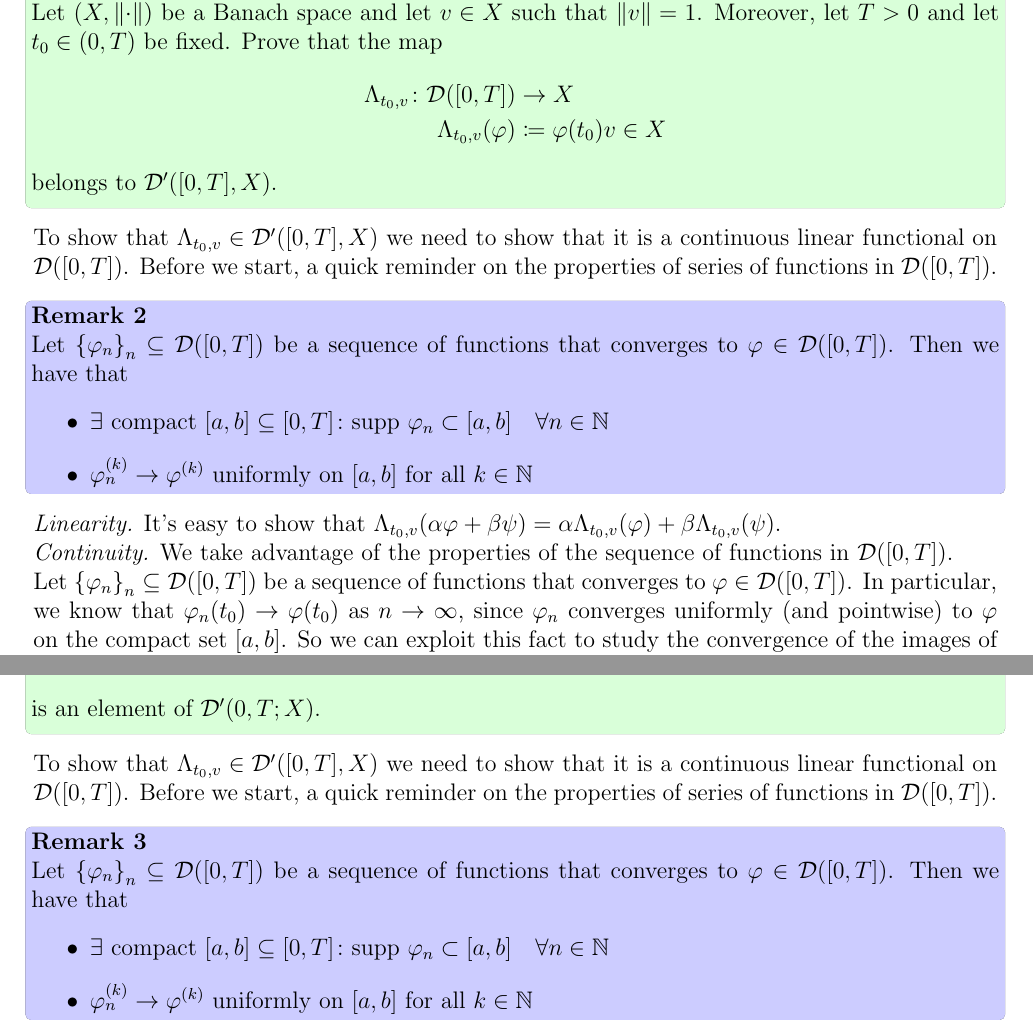
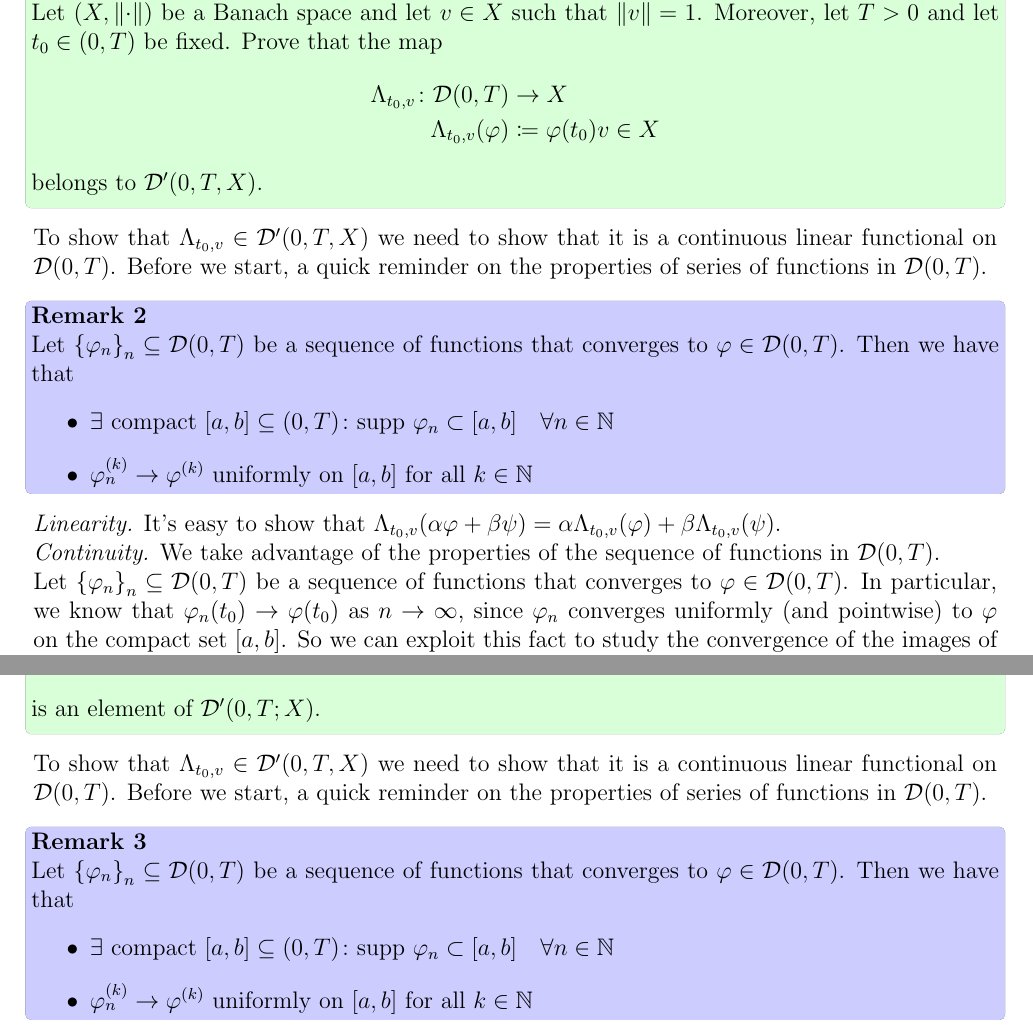
Before and after one commit to alessandropedone/APDE_Exams, a LaTeX document (apde.tex, which reads Sections/TDE21.tex, Sections/TDE22.tex): two parts of pages 30 and 54 of 108, joined at a grey line, cut so that both start at the same text. Compiled offline with pdfLaTeX.

Commit message:
distribution notation correction

```diff
--- a/Sections/TDE21.tex
+++ b/Sections/TDE21.tex
@@ -1155,25 +1155,25 @@ So we have shown that \(f \in W^{1, p}(B) \iff n > 3 \land 1 \leq p < \frac{n}{3
 \begin{exercise}
     Let \((X, \norm{\cdot})\) be a Banach space and let \(v \in X\) such that \(\norm{v} = 1\). Moreover, let \(T > 0\) and let \(t_0 \in (0, T)\) be fixed. Prove that the map
     \begin{align*}
-        \Lambda_{t_0, v} \colon \mathcal{D}([0, T]) &\to X \\
+        \Lambda_{t_0, v} \colon \mathcal{D}(0, T) &\to X \\
         \Lambda_{t_0, v}(\phi) &\coloneqq \phi(t_0) v \in X
     \end{align*}
-    belongs to \(\mathcal{D}'([0, T], X)\).
+    belongs to \(\mathcal{D}'(0, T, X)\).
 \end{exercise}
-To show that \(\Lambda_{t_0, v} \in \mathcal{D}'([0, T], X)\) we need to show that it is a continuous linear functional on \(\mathcal{D}([0, T])\).
-Before we start, a quick reminder on the properties of series of functions in \(\mathcal{D}([0, T])\).
+To show that \(\Lambda_{t_0, v} \in \mathcal{D}'(0, T, X)\) we need to show that it is a continuous linear functional on \(\mathcal{D}(0, T)\).
+Before we start, a quick reminder on the properties of series of functions in \(\mathcal{D}(0, T)\).
 \begin{remark}
-    Let \(\left\{ \phi_n \right\}_{n} \subseteq \mathcal{D}([0, T])\) be a sequence of functions that converges to \(\phi \in \mathcal{D}([0, T])\). Then we have that
+    Let \(\left\{ \phi_n \right\}_{n} \subseteq \mathcal{D}(0, T)\) be a sequence of functions that converges to \(\phi \in \mathcal{D}(0, T)\). Then we have that
     \begin{itemize}
-        \item \(\exists \text{ compact }[a, b] \subseteq [0, T] \colon \text{supp } \phi_n \subset [a, b] \quad \forall n \in \natural\)
+        \item \(\exists \text{ compact }[a, b] \subseteq (0, T) \colon \text{supp } \phi_n \subset [a, b] \quad \forall n \in \natural\)
         \item \(\phi_n^{(k)} \to \phi^{(k)}\) uniformly on \([a, b]\) for all \(k \in \natural\)
     \end{itemize}
 \end{remark}
 \textit{Linearity.} It's easy to show that \(\Lambda_{t_0, v}(\alpha \phi + \beta \psi) = \alpha \Lambda_{t_0, v}(\phi) + \beta \Lambda_{t_0, v}(\psi)\).\\
 \textit{Continuity.}
-We take advantage of the properties of the sequence of functions in \(\mathcal{D}([0, T])\). \\
-Let \(\left\{ \phi_n \right\}_{n} \subseteq \mathcal{D}([0, T])\) be a sequence of functions
-that converges to \(\phi \in \mathcal{D}([0, T])\). In particular, we know that \(\phi_n(t_0) \to \phi(t_0)\) as \(n \to \infty\), since \(\phi_n\) converges uniformly (and pointwise) to \(\phi\) on the compact set \([a, b]\).
+We take advantage of the properties of the sequence of functions in \(\mathcal{D}(0, T)\). \\
+Let \(\left\{ \phi_n \right\}_{n} \subseteq \mathcal{D}(0, T)\) be a sequence of functions
+that converges to \(\phi \in \mathcal{D}(0, T)\). In particular, we know that \(\phi_n(t_0) \to \phi(t_0)\) as \(n \to \infty\), since \(\phi_n\) converges uniformly (and pointwise) to \(\phi\) on the compact set \([a, b]\).
 So we can exploit this fact to study the convergence of the images of the functions under \(\Lambda_{t_0, v}\).
 \[
     \begin{split}
--- a/Sections/TDE22.tex
+++ b/Sections/TDE22.tex
@@ -1054,12 +1054,12 @@ which is a contradiction. So there are no classical solutions to the problem.
     \end{align*}
     is an element of \(\mathcal{D}'(0, T; X)\).
 \end{exercise}
-To show that \(\Lambda_{t_0, v} \in \mathcal{D}'([0, T], X)\) we need to show that it is a continuous linear functional on \(\mathcal{D}([0, T])\).
-Before we start, a quick reminder on the properties of series of functions in \(\mathcal{D}([0, T])\).
+To show that \(\Lambda_{t_0, v} \in \mathcal{D}'(0, T, X)\) we need to show that it is a continuous linear functional on \(\mathcal{D}(0, T)\).
+Before we start, a quick reminder on the properties of series of functions in \(\mathcal{D}(0, T)\).
 \begin{remark}
-    Let \(\left\{ \phi_n \right\}_{n} \subseteq \mathcal{D}([0, T])\) be a sequence of functions that converges to \(\phi \in \mathcal{D}([0, T])\). Then we have that
+    Let \(\left\{ \phi_n \right\}_{n} \subseteq \mathcal{D}(0, T)\) be a sequence of functions that converges to \(\phi \in \mathcal{D}(0, T)\). Then we have that
     \begin{itemize}
-        \item \(\exists \text{ compact }[a, b] \subseteq [0, T] \colon \text{supp } \phi_n \subset [a, b] \quad \forall n \in \natural\)
+        \item \(\exists \text{ compact }[a, b] \subseteq (0, T) \colon \text{supp } \phi_n \subset [a, b] \quad \forall n \in \natural\)
         \item \(\phi_n^{(k)} \to \phi^{(k)}\) uniformly on \([a, b]\) for all \(k \in \natural\)
     \end{itemize}
 \end{remark}
```
Also changed, not shown: apde.pdf.
